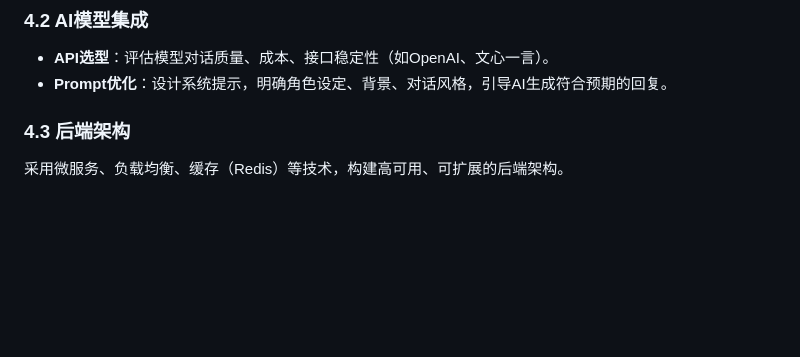
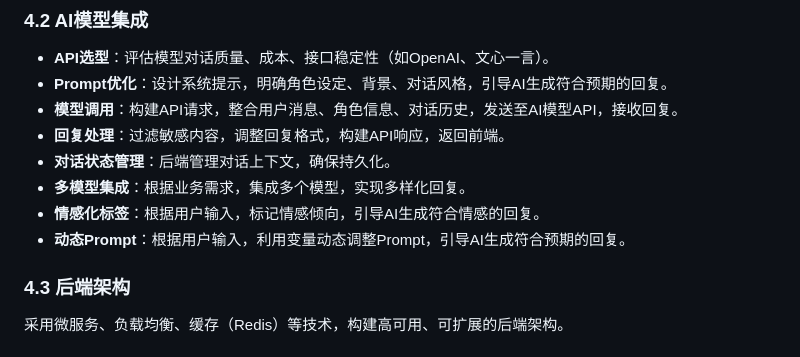
Before and after one commit to doomnaiad-320/aibot-server, a Markdown page: dev.md, the part around the change printed below. Drawn GitHub-style; blank space fills up the shorter version.

Commit message:
更改开发文档

```diff
--- a/dev.md
+++ b/dev.md
@@ -66,6 +63,12 @@
 ### 4.2 AI模型集成
 - **API选型**：评估模型对话质量、成本、接口稳定性（如OpenAI、文心一言）。
 - **Prompt优化**：设计系统提示，明确角色设定、背景、对话风格，引导AI生成符合预期的回复。
+- **模型调用**：构建API请求，整合用户消息、角色信息、对话历史，发送至AI模型API，接收回复。
+- **回复处理**：过滤敏感内容，调整回复格式，构建API响应，返回前端。
+- **对话状态管理**：后端管理对话上下文，确保持久化。
+- **多模型集成**：根据业务需求，集成多个模型，实现多样化回复。
+- **情感化标签**：根据用户输入，标记情感倾向，引导AI生成符合情感的回复。
+- **动态Prompt**：根据用户输入，利用变量动态调整Prompt，引导AI生成符合预期的回复。
 
 ### 4.3 后端架构
 采用微服务、负载均衡、缓存（Redis）等技术，构建高可用、可扩展的后端架构。
```
Also changed, not shown: other parts of dev.md (+0 -3 lines).
